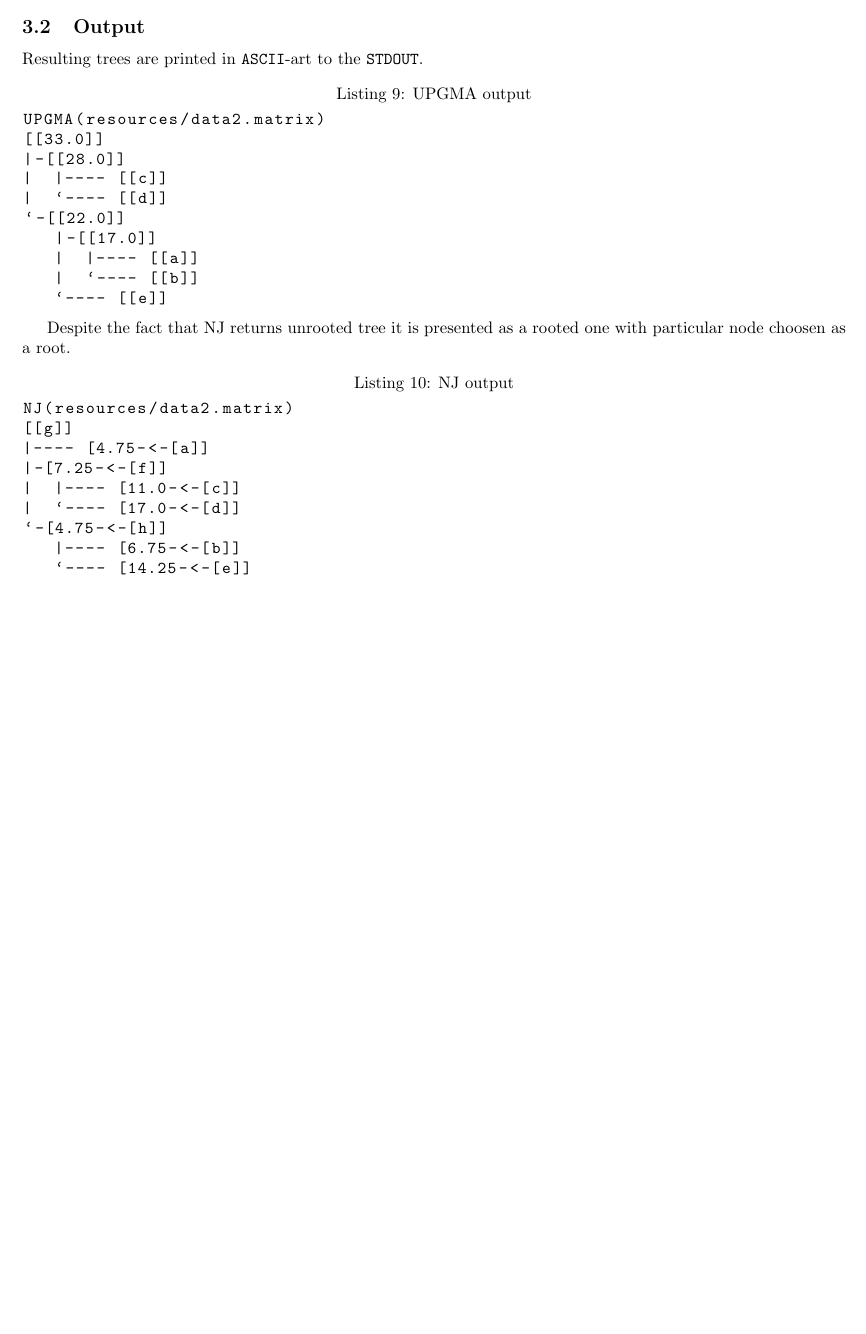
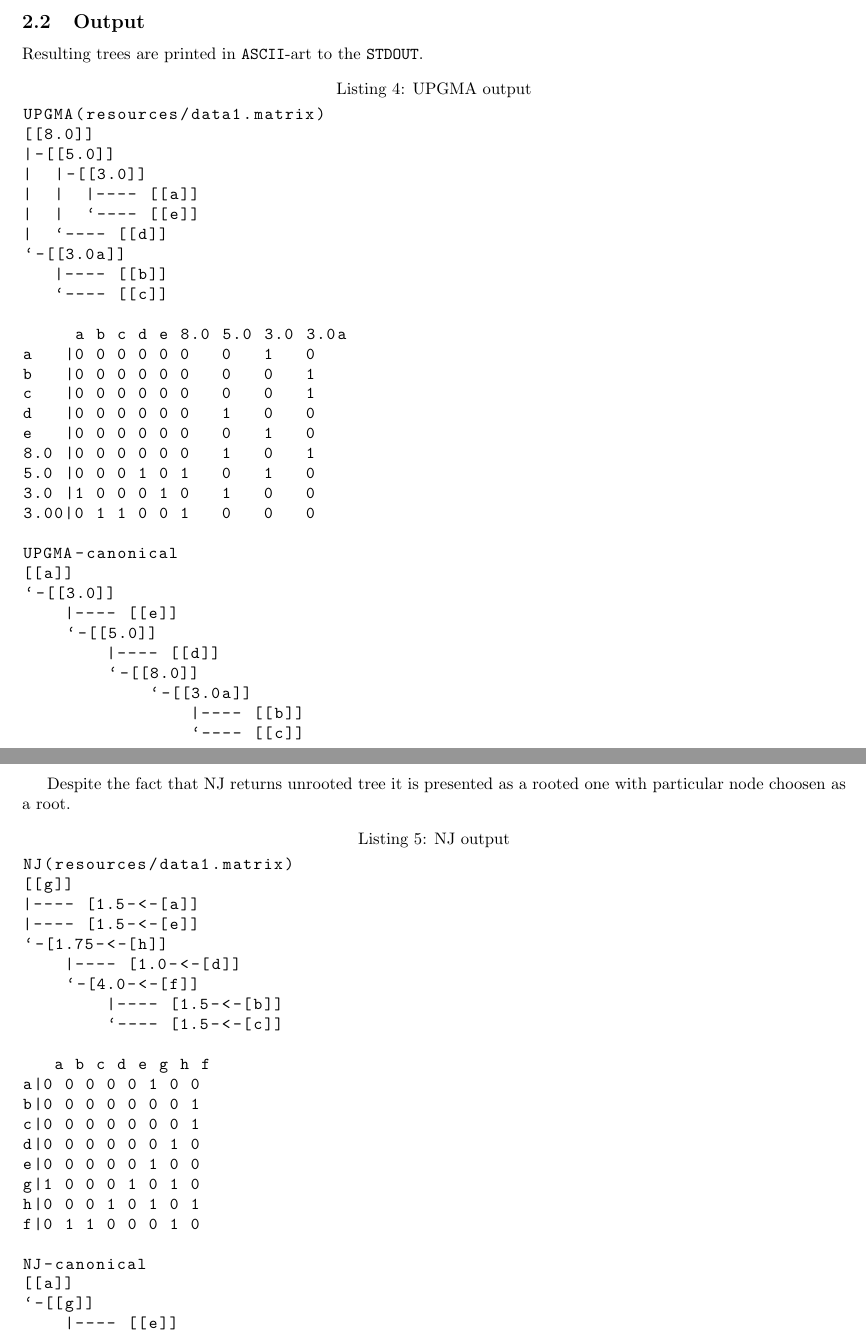
Before and after one commit to MiSSLab/BioComp15, a LaTeX document (report/report.tex): part of page 3 of 3 before the commit and two parts of pages 2 and 3 of 5 after it, the two joined at a grey line, cut so that both start at the same text, the shorter picture padded with empty space. Compiled offline with pdfLaTeX.

Commit message:
Raport ready

```diff
--- a/report/report.tex
+++ b/report/report.tex
@@ -14,7 +14,7 @@
   commentstyle=\color{red},
   keywordstyle=\color{blue}
 }
-
+\usepackage{float}
 \newcommand{\xmark}{\ding{55}}%
 
 
@@ -29,0 +56,64 @@ Subject 15: Distance phylogenetics: UPGMA and NJ}
+\subsection{Output}
+Resulting trees are printed in \texttt{ASCII}-art to the \texttt{STDOUT}.
+\begin{lstlisting}[caption={UPGMA output}]
+UPGMA(resources/data1.matrix)
+[[8.0]]
+|-[[5.0]]
+|  |-[[3.0]]
+|  |  |---- [[a]]
+|  |  `---- [[e]]
+|  `---- [[d]]
+`-[[3.0a]]
+   |---- [[b]]
+   `---- [[c]]
+
+     a b c d e 8.0 5.0 3.0 3.0a
+a   |0 0 0 0 0 0   0   1   0
+b   |0 0 0 0 0 0   0   0   1
+c   |0 0 0 0 0 0   0   0   1
+d   |0 0 0 0 0 0   1   0   0
+e   |0 0 0 0 0 0   0   1   0
+8.0 |0 0 0 0 0 0   1   0   1
+5.0 |0 0 0 1 0 1   0   1   0
+3.0 |1 0 0 0 1 0   1   0   0
+3.00|0 1 1 0 0 1   0   0   0
+
+UPGMA-canonical
+[[a]]
+`-[[3.0]]
+    |---- [[e]]
+    `-[[5.0]]
+        |---- [[d]]
+        `-[[8.0]]
+            `-[[3.0a]]
+                |---- [[b]]
+                `---- [[c]]
+\end{lstlisting}
+\newpage
+Despite the fact that NJ returns unrooted tree it is presented as a rooted one with particular node choosen as a root.
+\begin{lstlisting}[caption={NJ output}]
+NJ(resources/data1.matrix)
+[[g]]
+|---- [1.5-<-[a]]
+|---- [1.5-<-[e]]
+`-[1.75-<-[h]]
+    |---- [1.0-<-[d]]
+    `-[4.0-<-[f]]
+        |---- [1.5-<-[b]]
+        `---- [1.5-<-[c]]
+
+   a b c d e g h f
+a|0 0 0 0 0 1 0 0
+b|0 0 0 0 0 0 0 1
+c|0 0 0 0 0 0 0 1
+d|0 0 0 0 0 0 1 0
+e|0 0 0 0 0 1 0 0
+g|1 0 0 0 1 0 1 0
+h|0 0 0 1 0 1 0 1
+f|0 1 1 0 0 0 1 0
+
+NJ-canonical
+[[a]]
+`-[[g]]
+    |---- [[e]]
+    `-[[h]]
@@ -47,3 +142,7 @@ Q - matrix: $ Q(i,j) = (n-2)d(i,j) - \sum_{k=1}^{n} d(i,k) - \sum_{k=1}^{n} d(j,
 Distance from the pair members to the new node: \\ \\
 $d'(f,u) = \frac{1}{2}d(f,g) + \frac{1}{2(n-2)}(\sum_{k=1}^n d(f,k) - \sum_{k=1}^n d(g,k))$ \\ \\
 $d(g,u) = d(f,g) - d'(f,u)$
+
+\begin{lstlisting}[caption={NJ pseudocode}]
+clusters[|L|]
+while (number of clusters > 2):
@@ -145,29 +212,2 @@ Labels in header has to be lexicographically sorted, dense vector with every col
-\subsection{Output}
-Resulting trees are printed in \texttt{ASCII}-art to the \texttt{STDOUT}.
-\begin{lstlisting}[caption={UPGMA output}]
-UPGMA(resources/data2.matrix)
-[[33.0]]
-|-[[28.0]]
-|  |---- [[c]]
-|  `---- [[d]]
-`-[[22.0]]
-   |-[[17.0]]
-   |  |---- [[a]]
-   |  `---- [[b]]
-   `---- [[e]]
-\end{lstlisting}
-
-Despite the fact that NJ returns unrooted tree it is presented as a rooted one with particular node choosen as a root.
-\begin{lstlisting}[caption={NJ output}]
-NJ(resources/data2.matrix)
-[[g]]
-|---- [4.75-<-[a]]
-|-[7.25-<-[f]]
-|  |---- [11.0-<-[c]]
-|  `---- [17.0-<-[d]]
-`-[4.75-<-[h]]
-   |---- [6.75-<-[b]]
-   `---- [14.25-<-[e]]
-\end{lstlisting}
 
 \end{document}
```
Also changed, not shown: report/report.pdf, report/report.tex (77 more changed lines), 2 other files.
